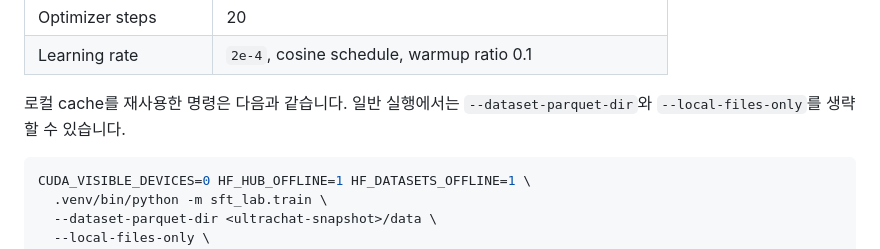
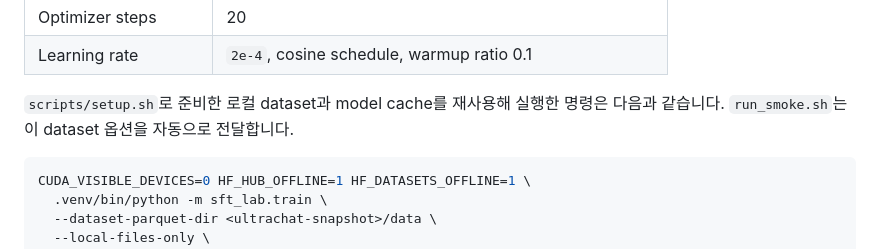
Before and after one commit to daegyu94/post-training-lab, a Markdown page: docs/reproduced-result.md, the part around the change. Drawn GitHub-style.

````diff
--- a/docs/reproduced-result.md
+++ b/docs/reproduced-result.md
@@ -30,7 +30,7 @@
 | Optimizer steps | 20 |
 | Learning rate | `2e-4`, cosine schedule, warmup ratio 0.1 |
 
-로컬 cache를 재사용한 명령은 다음과 같습니다. 일반 실행에서는 `--dataset-parquet-dir`와 `--local-files-only`를 생략할 수 있습니다.
+`scripts/setup.sh`로 준비한 로컬 dataset과 model cache를 재사용해 실행한 명령은 다음과 같습니다. `run_smoke.sh`는 이 dataset 옵션을 자동으로 전달합니다.
 
 ```bash
 CUDA_VISIBLE_DEVICES=0 HF_HUB_OFFLINE=1 HF_DATASETS_OFFLINE=1 \
````
Also changed, not shown: README.md (+51 -1 lines).
